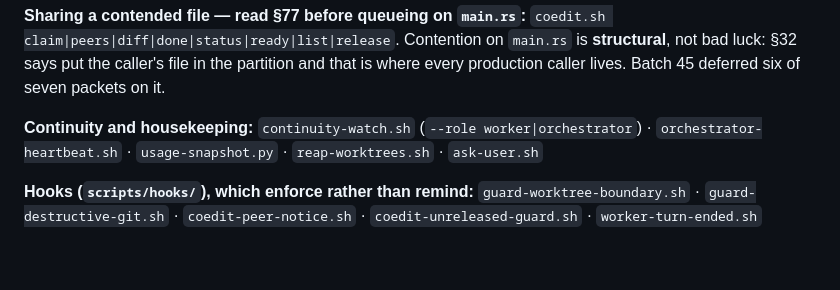
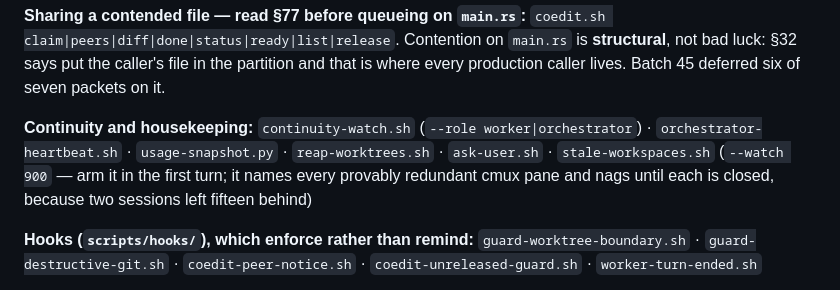
Before and after one commit to HarzerHeribert/glasshouse, a Markdown page: CLAUDE.md, the part around the change. Drawn GitHub-style; blank space fills up the shorter version.

Commit message:
docs(claude): stale-workspaces.sh joins the script list, with the arm-it-first-turn instruction
Co-Authored-By: Claude Fable 5 <noreply@anthropic.com>
Claude-Session: https://claude.ai/code/session_01TSH4ZUKHLZWTPpmWV22RGV

```diff
--- a/CLAUDE.md
+++ b/CLAUDE.md
@@ -392,7 +392,9 @@ of seven packets on it.
 
 **Continuity and housekeeping:** `continuity-watch.sh` (`--role
 worker|orchestrator`) · `orchestrator-heartbeat.sh` · `usage-snapshot.py` ·
-`reap-worktrees.sh` · `ask-user.sh`
+`reap-worktrees.sh` · `ask-user.sh` · `stale-workspaces.sh` (`--watch 900` —
+arm it in the first turn; it names every provably redundant cmux pane and
+nags until each is closed, because two sessions left fifteen behind)
 
 **Hooks (`scripts/hooks/`), which enforce rather than remind:**
 `guard-worktree-boundary.sh` · `guard-destructive-git.sh` ·
```
